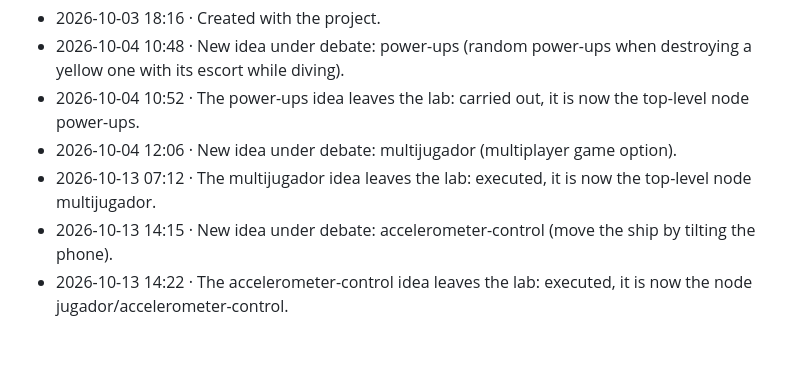
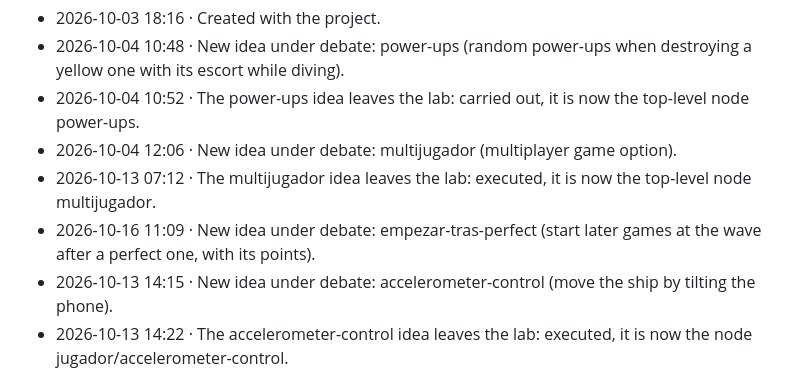
Before and after one commit to DinamicaTech/KillerFlies, a Markdown page: docs/creative-lab.md, the part around the change. Rendered like a GitHub page; blank space fills up the shorter version.

Commit message:
Creative lab: new idea empezar-tras-perfect
Co-Authored-By: Claude Opus 5.5 (1M context) <noreply@anthropic.com>
Claude-Session: https://claude.ai/code/session_01X1sCAApoA8AJ5FtAVNBpa7

```diff
--- a/docs/creative-lab.md
+++ b/docs/creative-lab.md
@@ -16,6 +16,7 @@ Ideas under debate: none.
 - 2026-10-04 10:52 · The power-ups idea leaves the lab: carried out, it is now the top-level node power-ups.
 - 2026-10-04 12:06 · New idea under debate: multijugador (multiplayer game option).
 - 2026-10-13 07:12 · The multijugador idea leaves the lab: executed, it is now the top-level node multijugador.
+- 2026-10-16 11:09 · New idea under debate: empezar-tras-perfect (start later games at the wave after a perfect one, with its points).
 - 2026-10-13 14:15 · New idea under debate: accelerometer-control (move the ship by tilting the phone).
 - 2026-10-13 14:22 · The accelerometer-control idea leaves the lab: executed, it is now the node jugador/accelerometer-control.
 - 2026-10-13 17:06 · Nine new ideas under debate, proposed by Claude when the owner asked for improvements: pausa (pause), oleada-desafio (challenge wave), jefe (mothership boss), combos, vida-extra-por-puntos (extra life from points), dificultad (difficulty levels), vibracion (phone vibration), app-instalable (installable app) and ajustes-sonido (sound settings).
```
Also changed, not shown: docs/creative-lab/empezar-tras-perfect.md (added, +23 -0 lines).
